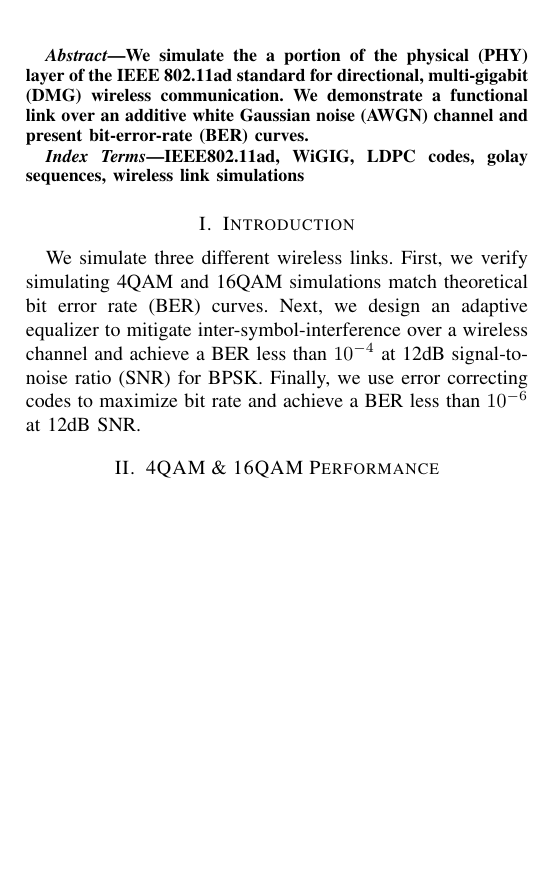
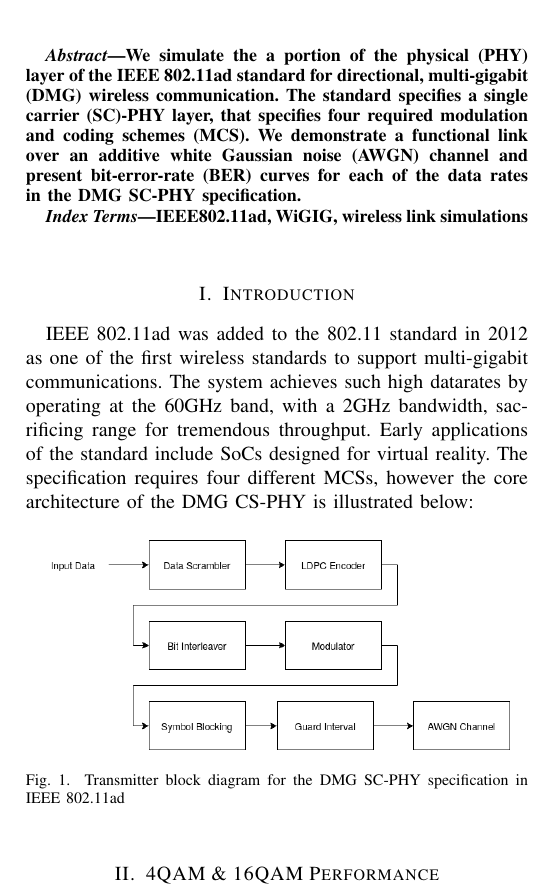
Before and after one commit to armaank/IEEE802.11ad, a LaTeX paper (report/tex/report.tex): part of one column of the page before the commit and part of one column of page 1 of 2 after it, cut so that both start at the same text, the shorter picture padded with empty space. Compiled offline with pdfLaTeX.

Commit message:
starting ICE sims, all mcs

```diff
--- a/report/tex/report.tex
+++ b/report/tex/report.tex
@@ -59,15 +59,21 @@ kohli@cooper.edu\\
 \maketitle
 
 \begin{abstract}
-We simulate the a portion of the physical (PHY) layer of the IEEE 802.11ad standard for directional, multi-gigabit (DMG) wireless communication. We demonstrate a functional link over an additive white Gaussian noise (AWGN) channel and present bit-error-rate (BER) curves.
+We simulate the a portion of the physical (PHY) layer of the IEEE 802.11ad standard for directional, multi-gigabit (DMG) wireless communication. The standard specifies a single carrier (SC)-PHY layer, that specifies four required modulation and coding schemes (MCS). We demonstrate a functional link over an additive white Gaussian noise (AWGN) channel and present bit-error-rate (BER) curves for each of the data rates in the DMG SC-PHY specification.
 \end{abstract}
 
 \begin{IEEEkeywords}
-IEEE802.11ad, WiGIG, LDPC codes, golay sequences, wireless link simulations
+IEEE802.11ad, WiGIG, wireless link simulations
 \end{IEEEkeywords}
 
 \section{Introduction}
-We simulate three different wireless links. First, we verify simulating 4QAM and 16QAM simulations match theoretical bit error rate (BER) curves. Next, we design an adaptive equalizer to mitigate inter-symbol-interference over a wireless channel and achieve a BER less than $10^{-4}$ at 12dB signal-to-noise ratio (SNR) for BPSK. Finally, we use error correcting codes to maximize bit rate and achieve a BER less than $10^{-6}$ at 12dB SNR.
+
+IEEE 802.11ad was added to the 802.11 standard in 2012 as one of the first wireless standards to support multi-gigabit communications. The system achieves such high datarates by operating at the 60GHz band, with a 2GHz bandwidth, sacrificing range for tremendous throughput. Early applications of the standard include SoCs designed for virtual reality. The specification requires four different MCSs, however the core architecture of the DMG CS-PHY is illustrated below:
+\begin{figure}[htbp]
+\centerline{\includegraphics[scale=.4]{./media/phy.png}}
+\caption{Transmitter block diagram for the DMG SC-PHY specification in IEEE 802.11ad}
+\label{4ber}
+\end{figure}
 
 \section{4QAM \& 16QAM Performance}
 We were able to successfully match theoretical performance for both 4 and 16-ary QAM schemes over additive white Gaussian noise (AWGN) channels.
```
Also changed, not shown: report/tex/media/phy.png (added), report/tex/report.pdf, 10 other files.
